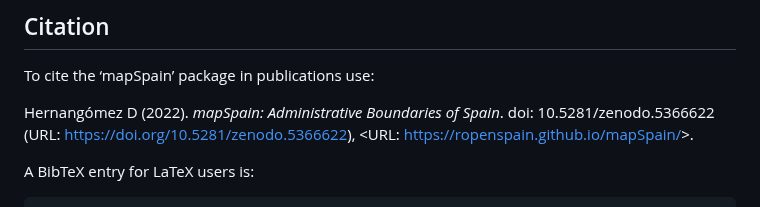
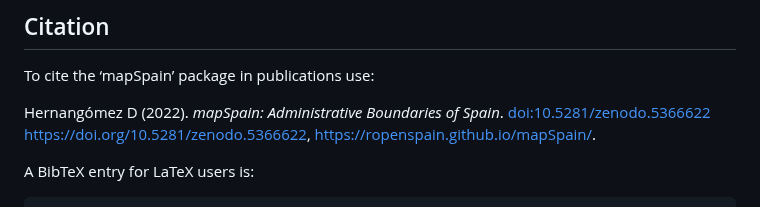
Before and after one commit to rOpenSpain/mapSpain, a Markdown page: README.md, the part around the change. Drawn GitHub-style.

Commit message:
Update docs with pkgdev

```diff
--- a/README.md
+++ b/README.md
@@ -258,9 +258,8 @@ Some packages recommended for visualization are:
 To cite the ‘mapSpain’ package in publications use:
 
 Hernangómez D (2022). *mapSpain: Administrative Boundaries of Spain*.
-doi: 10.5281/zenodo.5366622 (URL:
-<https://doi.org/10.5281/zenodo.5366622>), \<URL:
-<https://ropenspain.github.io/mapSpain/>\>.
+<doi:10.5281/zenodo.5366622> <https://doi.org/10.5281/zenodo.5366622>,
+<https://ropenspain.github.io/mapSpain/>.
 
 A BibTeX entry for LaTeX users is:
 
```
Also changed, not shown: vignettes/basic-1.png, 10 other files.
